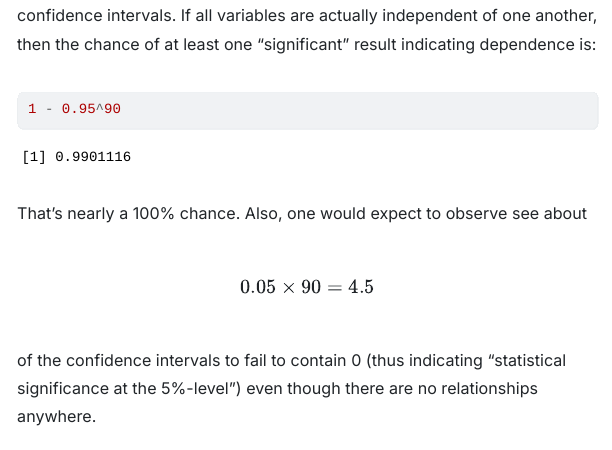
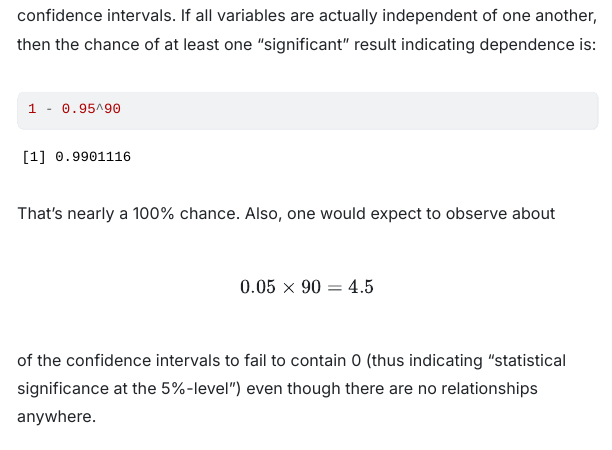
Before and after one commit to homerhanumat/wildboot, a Quarto document (wild-bootstrap.qmd): the page in a window 1100 px wide, from 7760 px down. The pictures show the output file wild-bootstrap.html that the author committed with the source, opened offline; menus at the side of the page are left out; long lines of code are wrapped.

Commit message:
another edit

````diff
--- a/wild-bootstrap.qmd
+++ b/wild-bootstrap.qmd
@@ -202,7 +202,7 @@ confidence intervals.  If all variables are actually independent of one another,
 1 - 0.95^90
 ```
 
-That's nearly a 100% chance.  Also, one would expect to observe see about
+That's nearly a 100% chance.  Also, one would expect to observe about
 
 $$0.05 \times 90 = 4.5$$
 
````
Also changed, not shown: wild-bootstrap.html.
